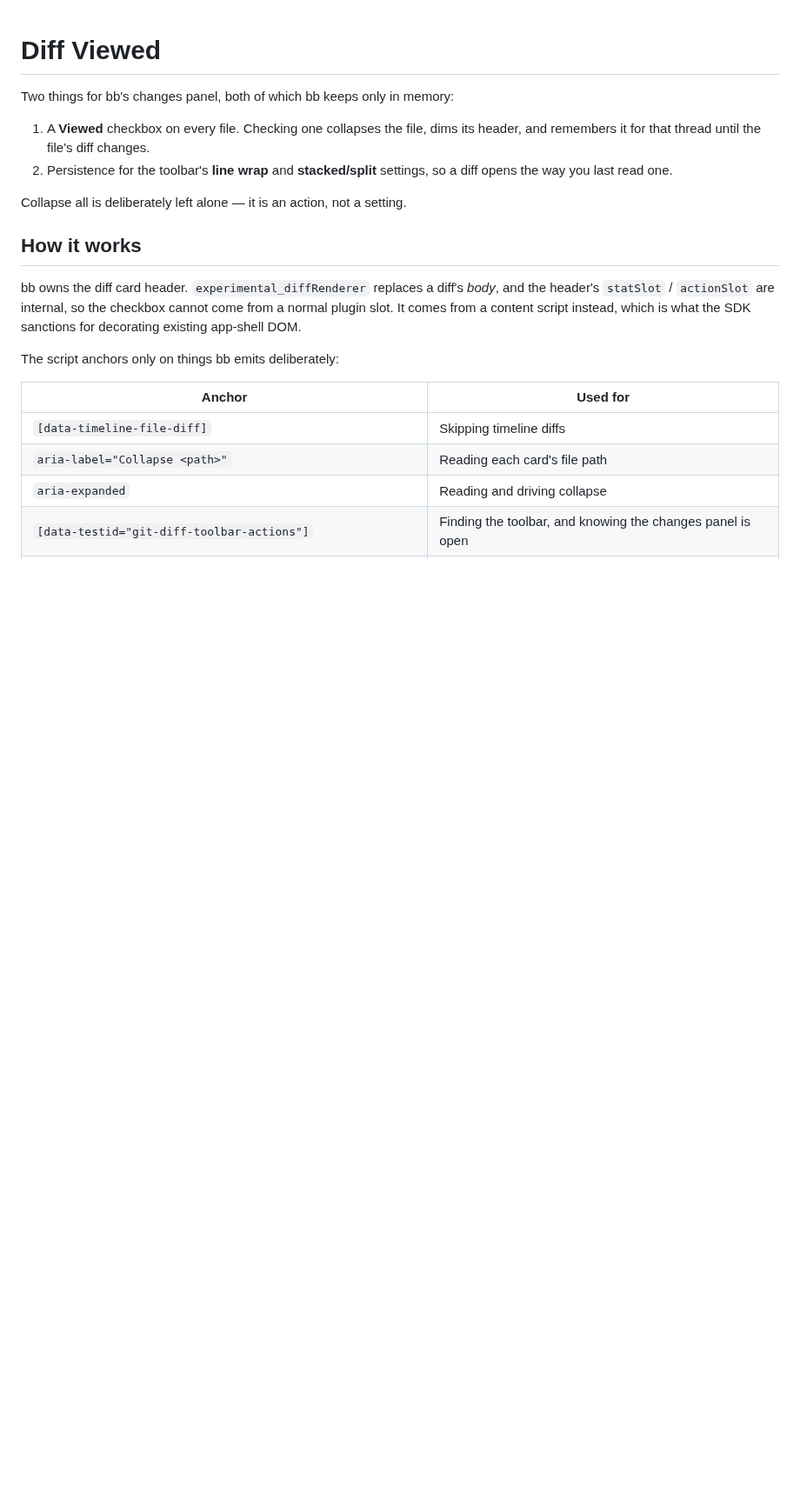
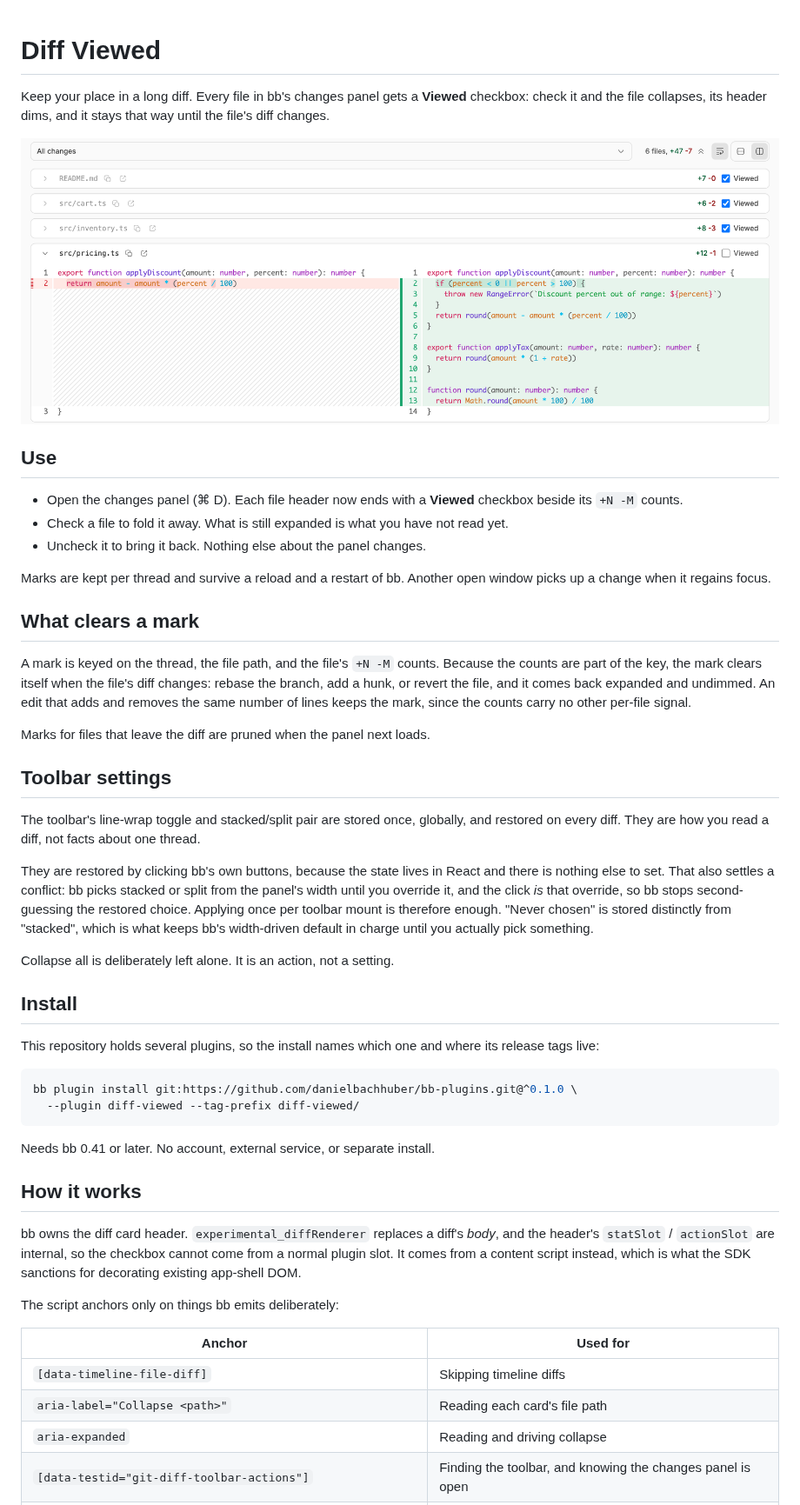
Before and after one commit to danielbachhuber/bb-plugins, a Markdown page: bb-plugin-diff-viewed/README.md, the part around one of its changes. Shown at 87% size. GitHub-like rendering; pictures changed too: bb-plugin-diff-viewed/docs/viewed.png (added); blank space fills up the shorter version.

Commit message:
Lead the diff-viewed README with what the plugin does
Marketplace plugin READMEs open with a plain statement of the outcome and a
screenshot, then explain themselves. This one opened with an implementation
note and a table of DOM anchors.

Restructure around Use, What clears a mark, Toolbar settings, and Install, and
move the content-script rationale, the anchors table, the layout table, and the
testing notes below them. Add docs/viewed.png, captured from the changes panel
against a throwaway repository.

Co-Authored-By: Claude Opus 5 (1M context) <noreply@anthropic.com>

````diff
--- a/bb-plugin-diff-viewed/README.md
+++ b/bb-plugin-diff-viewed/README.md
@@ -1,13 +1,59 @@
 # Diff Viewed
 
-Two things for bb's changes panel, both of which bb keeps only in memory:
+Keep your place in a long diff. Every file in bb's changes panel gets a
+**Viewed** checkbox: check it and the file collapses, its header dims, and it
+stays that way until the file's diff changes.
 
-1. A **Viewed** checkbox on every file. Checking one collapses the file, dims
-   its header, and remembers it for that thread until the file's diff changes.
-2. Persistence for the toolbar's **line wrap** and **stacked/split** settings,
-   so a diff opens the way you last read one.
+![Three files marked viewed and collapsed above a file still expanded](docs/viewed.png)
 
-Collapse all is deliberately left alone — it is an action, not a setting.
+## Use
+
+- Open the changes panel (⌘ D). Each file header now ends with a **Viewed**
+  checkbox beside its `+N -M` counts.
+- Check a file to fold it away. What is still expanded is what you have not
+  read yet.
+- Uncheck it to bring it back. Nothing else about the panel changes.
+
+Marks are kept per thread and survive a reload and a restart of bb. Another
+open window picks up a change when it regains focus.
+
+## What clears a mark
+
+A mark is keyed on the thread, the file path, and the file's `+N -M` counts.
+Because the counts are part of the key, the mark clears itself when the file's
+diff changes: rebase the branch, add a hunk, or revert the file, and it comes
+back expanded and undimmed. An edit that adds and removes the same number of
+lines keeps the mark, since the counts carry no other per-file signal.
+
+Marks for files that leave the diff are pruned when the panel next loads.
+
+## Toolbar settings
+
+The toolbar's line-wrap toggle and stacked/split pair are stored once,
+globally, and restored on every diff. They are how you read a diff, not facts
+about one thread.
+
+They are restored by clicking bb's own buttons, because the state lives in
+React and there is nothing else to set. That also settles a conflict: bb picks
+stacked or split from the panel's width until you override it, and the click
+*is* that override, so bb stops second-guessing the restored choice. Applying
+once per toolbar mount is therefore enough. "Never chosen" is stored distinctly
+from "stacked", which is what keeps bb's width-driven default in charge until
+you actually pick something.
+
+Collapse all is deliberately left alone. It is an action, not a setting.
+
+## Install
+
+This repository holds several plugins, so the install names which one and where
+its release tags live:
+
+```sh
+bb plugin install git:https://github.com/danielbachhuber/bb-plugins.git@^0.1.0 \
+  --plugin diff-viewed --tag-prefix diff-viewed/
+```
+
+Needs bb 0.41 or later. No account, external service, or separate install.
 
 ## How it works
 
````
Also changed, not shown: other parts of bb-plugin-diff-viewed/README.md (+16 -37 lines).
